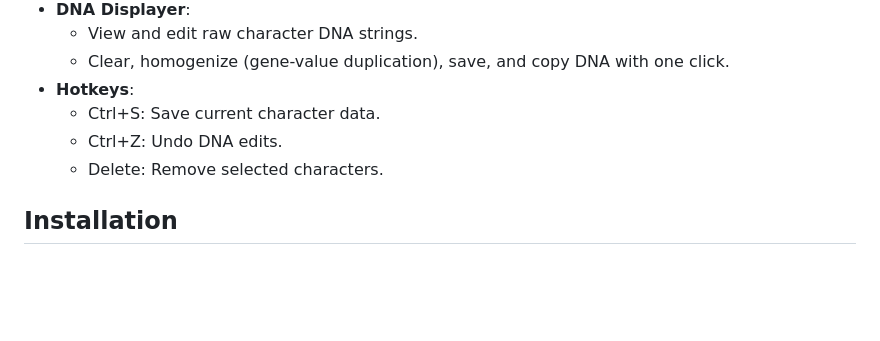
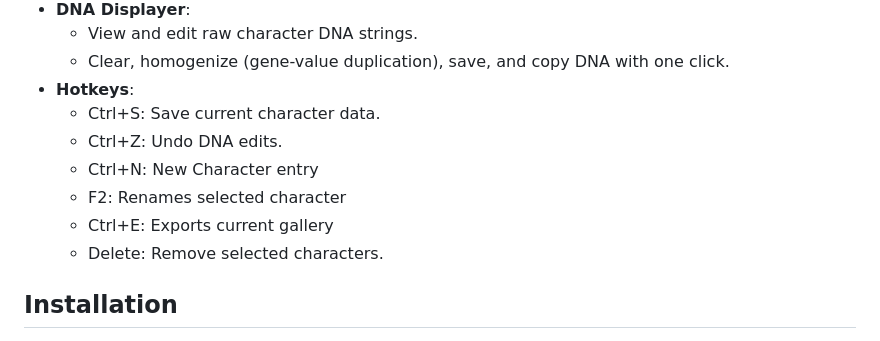
Before and after one commit to huangfanglong/CK3-Character-Gallery, a Markdown page: README.md, the part around the change. GitHub-like rendering; blank space fills up the shorter version.

```diff
--- a/README.md
+++ b/README.md
@@ -15,6 +15,9 @@ A desktop application for managing and organizing Crusader Kings 3 character DNA
 - **Hotkeys**:
   - Ctrl+S: Save current character data.
   - Ctrl+Z: Undo DNA edits.
+  - Ctrl+N: New Character entry
+  - F2: Renames selected character
+  - Ctrl+E: Exports current gallery
   - Delete: Remove selected characters.
 
 ## Installation
```
